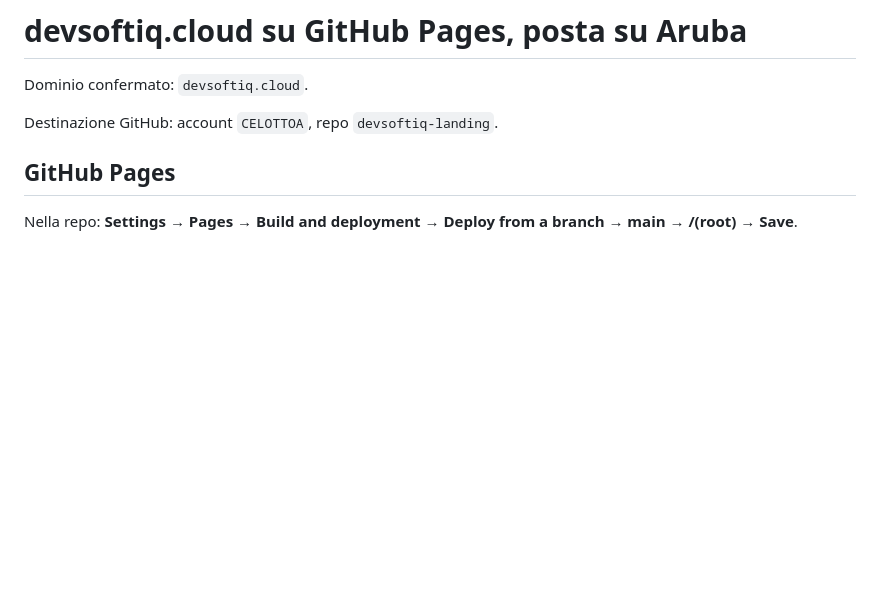
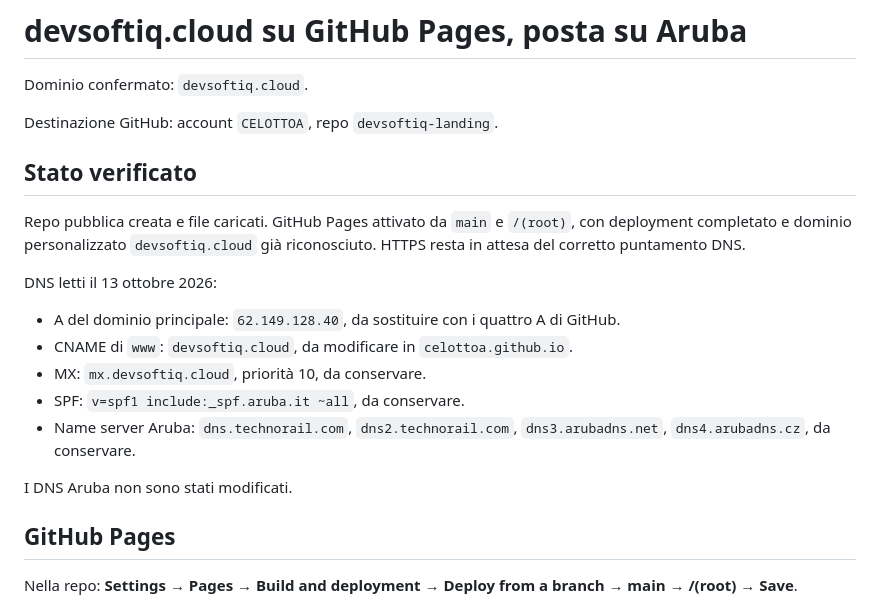
Before and after one commit to CELOTTOA/devsoftiq-landing, a Markdown page: CONFIGURAZIONE-DNS.md, the part around the change. Rendered like a GitHub page; blank space fills up the shorter version.

Commit message:
Document activated Pages deployment and current Aruba DNS

```diff
--- a/CONFIGURAZIONE-DNS.md
+++ b/CONFIGURAZIONE-DNS.md
@@ -3,6 +3,20 @@
 Dominio confermato: `devsoftiq.cloud`.
 
 Destinazione GitHub: account `CELOTTOA`, repo `devsoftiq-landing`.
+
+## Stato verificato
+
+Repo pubblica creata e file caricati. GitHub Pages attivato da `main` e `/(root)`, con deployment completato e dominio personalizzato `devsoftiq.cloud` già riconosciuto. HTTPS resta in attesa del corretto puntamento DNS.
+
+DNS letti il 13 ottobre 2026:
+
+- A del dominio principale: `62.149.128.40`, da sostituire con i quattro A di GitHub.
+- CNAME di `www`: `devsoftiq.cloud`, da modificare in `celottoa.github.io`.
+- MX: `mx.devsoftiq.cloud`, priorità 10, da conservare.
+- SPF: `v=spf1 include:_spf.aruba.it ~all`, da conservare.
+- Name server Aruba: `dns.technorail.com`, `dns2.technorail.com`, `dns3.arubadns.net`, `dns4.arubadns.cz`, da conservare.
+
+I DNS Aruba non sono stati modificati.
 
 ## GitHub Pages
 
```
